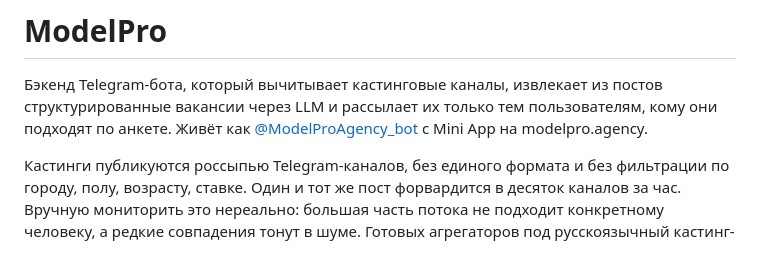
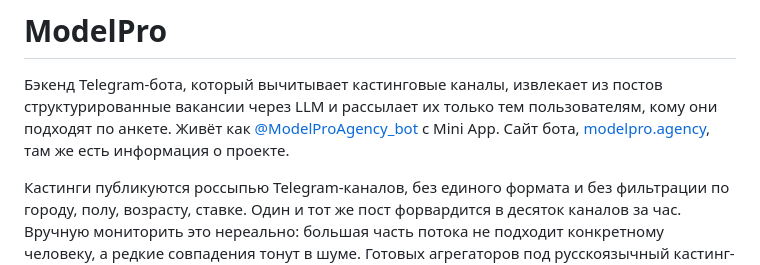
Before and after one commit to sankficeba/model-pro-casting-aggregator, a Markdown page: README.md, the part around the change. Drawn GitHub-style.

Commit message:
docs: add link to project site in README intro
Co-Authored-By: Claude Sonnet 5 <noreply@anthropic.com>

```diff
--- a/README.md
+++ b/README.md
@@ -3,8 +3,9 @@
 Бэкенд Telegram-бота, который вычитывает кастинговые каналы, извлекает из
 постов структурированные вакансии через LLM и рассылает их только тем
 пользователям, кому они подходят по анкете. Живёт как
-[@ModelProAgency_bot](https://t.me/ModelProAgency_bot) с Mini App на
-modelpro.agency.
+[@ModelProAgency_bot](https://t.me/ModelProAgency_bot) с Mini App. Сайт бота,
+[modelpro.agency](https://modelpro.agency), там же есть информация о
+проекте.
 
 Кастинги публикуются россыпью Telegram-каналов, без единого формата и без
 фильтрации по городу, полу, возрасту, ставке. Один и тот же пост форвардится
```
